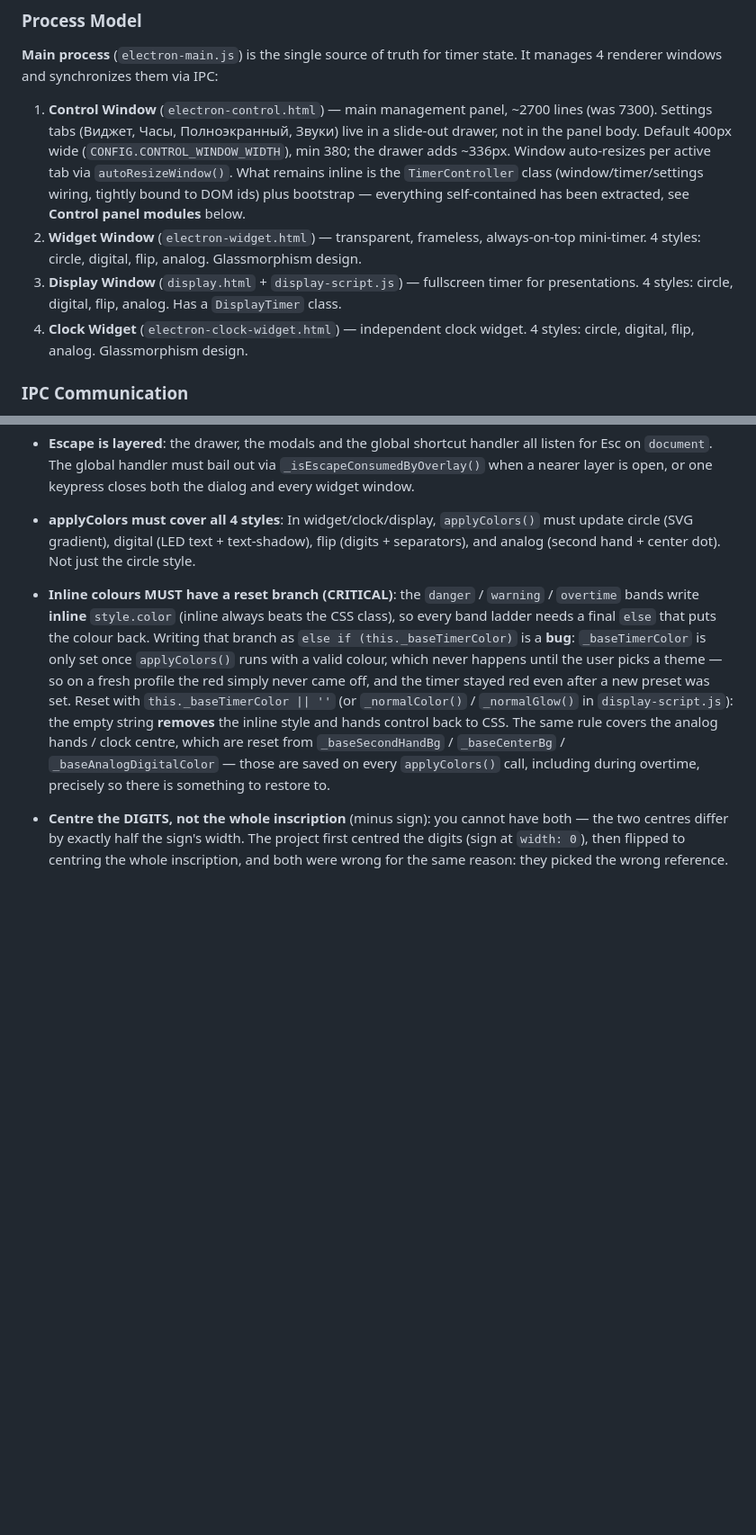
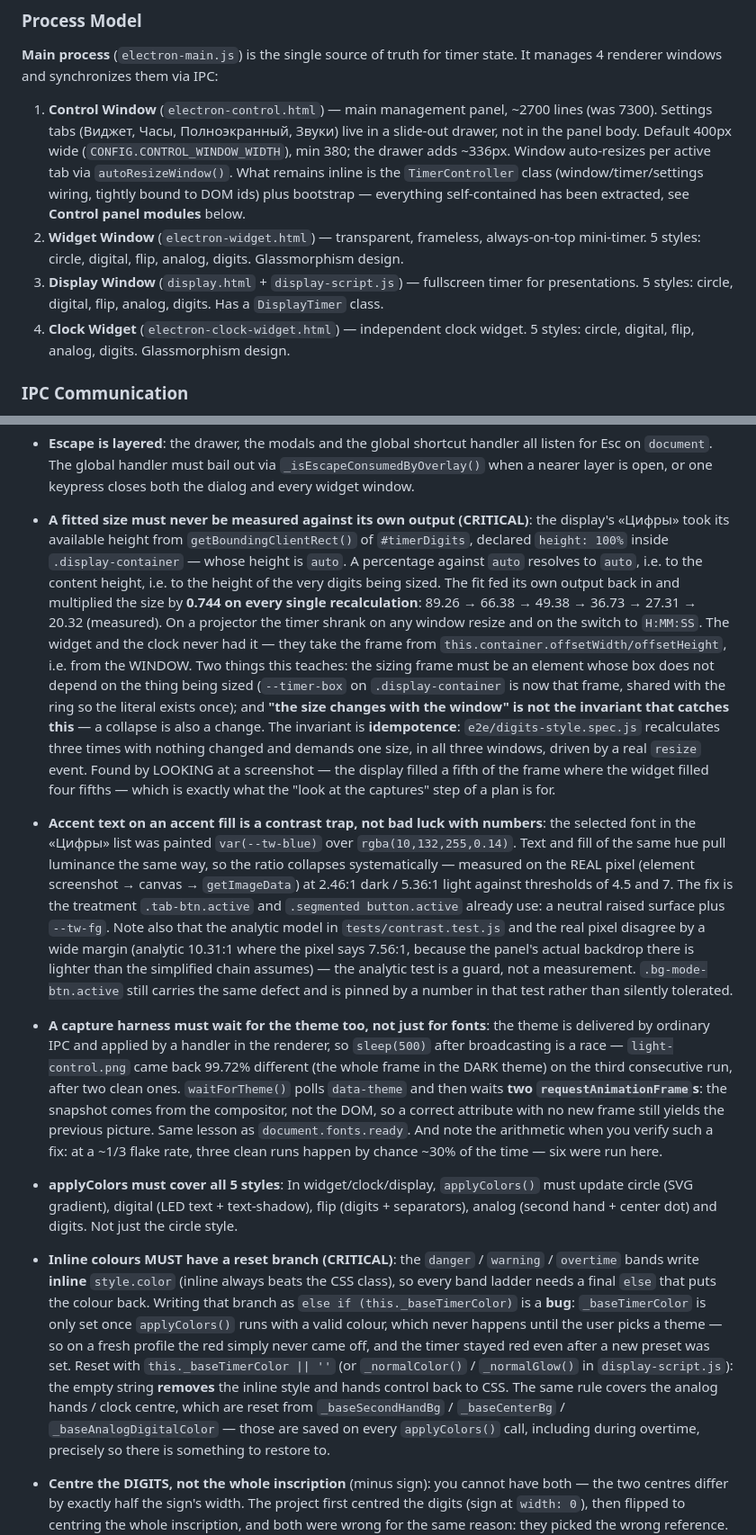
Before and after one commit to Jkaotlic/timer-widget, a Markdown page: CLAUDE.md, 2 parts joined by grey strips. Shown at 90% size. GitHub-like rendering; blank space fills up the shorter version.

Commit message:
docs: пятый стиль в CLAUDE.md и три урока прохода
CLAUDE.md утверждал «4 styles» в трёх местах и не знал ни про digits-style.js,
ни про font-select.js, ни про два новых набора тестов — файл, который каждая
следующая сессия читает первым, противоречил коду.

Уроки, добавленные в Gotchas (все три найдены замером, не рассуждением):

1. Подгоняемый размер нельзя мерить по собственному выходу. Рама обязана быть
   элементом, чей бокс не зависит от подгоняемого. И «размер меняется вместе с
   окном» этот класс дефекта НЕ ловит — схлопывание тоже изменение; ловит
   идемпотентность.
2. Акцентный текст на акцентной заливке — закономерность, а не невезение с
   числами: текст и фон одного тона тянут luminance в одну сторону. Заодно
   зафиксировано, что аналитическая модель в contrast.test.js и реальный
   пиксель расходятся заметно (10.31 против 7.56) — тест там страховка, а не
   измерение.
3. Съёмка обязана ждать тему так же, как ждёт шрифты, и после совпадения
   атрибута — ещё два кадра: снимок берёт композитор, а не DOM.

Co-Authored-By: Claude Opus 5 (1M context) <noreply@anthropic.com>

```diff
--- a/CLAUDE.md
+++ b/CLAUDE.md
@@ -26,9 +26,9 @@ Multi-window Electron desktop timer app. Vanilla JavaScript — no UI frameworks
 **Main process** (`electron-main.js`) is the single source of truth for timer state. It manages 4 renderer windows and synchronizes them via IPC:
 
 1. **Control Window** (`electron-control.html`) — main management panel, ~2700 lines (was 7300). Settings tabs (Виджет, Часы, Полноэкранный, Звуки) live in a slide-out drawer, not in the panel body. Default 400px wide (`CONFIG.CONTROL_WINDOW_WIDTH`), min 380; the drawer adds ~336px. Window auto-resizes per active tab via `autoResizeWindow()`. What remains inline is the `TimerController` class (window/timer/settings wiring, tightly bound to DOM ids) plus bootstrap — everything self-contained has been extracted, see **Control panel modules** below.
-2. **Widget Window** (`electron-widget.html`) — transparent, frameless, always-on-top mini-timer. 4 styles: circle, digital, flip, analog. Glassmorphism design.
-3. **Display Window** (`display.html` + `display-script.js`) — fullscreen timer for presentations. 4 styles: circle, digital, flip, analog. Has a `DisplayTimer` class.
-4. **Clock Widget** (`electron-clock-widget.html`) — independent clock widget. 4 styles: circle, digital, flip, analog. Glassmorphism design.
+2. **Widget Window** (`electron-widget.html`) — transparent, frameless, always-on-top mini-timer. 5 styles: circle, digital, flip, analog, digits. Glassmorphism design.
+3. **Display Window** (`display.html` + `display-script.js`) — fullscreen timer for presentations. 5 styles: circle, digital, flip, analog, digits. Has a `DisplayTimer` class.
+4. **Clock Widget** (`electron-clock-widget.html`) — independent clock widget. 5 styles: circle, digital, flip, analog, digits. Glassmorphism design.
 
 ### IPC Communication
 
@@ -316,7 +321,10 @@ Release workflow builds on macOS (Intel + ARM) and Windows with Node 22.
 - **Widget/clock geometry persistence**: size (Ctrl+wheel) and position (drag) are stored per window in `localStorage` under `widgetGeometry` / `clockGeometry` as `{ scalePct, x, y }`, restored in `restoreGeometry()` on open. The main process clamps a restored position via `positionWindowClamped()` — a saved point can reference a monitor that is no longer attached.
 - **Scale pushes must be change-detected**: the control panel re-sends its FULL settings object on every unrelated change (colour, background, blocks). Renderers therefore apply `timerScale`/`timeBlocksScale` only when the value actually differs from the previous push (`_lastPushedTimerScale`), otherwise a colour tweak silently resets a scale the user set with Ctrl+wheel. The same pattern guards `timeLayoutPreset`.
 - **Escape is layered**: the drawer, the modals and the global shortcut handler all listen for Esc on `document`. The global handler must bail out via `_isEscapeConsumedByOverlay()` when a nearer layer is open, or one keypress closes both the dialog and every widget window.
-- **applyColors must cover all 4 styles**: In widget/clock/display, `applyColors()` must update circle (SVG gradient), digital (LED text + text-shadow), flip (digits + separators), and analog (second hand + center dot). Not just the circle style.
+- **A fitted size must never be measured against its own output (CRITICAL)**: the display's «Цифры» took its available height from `getBoundingClientRect()` of `#timerDigits`, declared `height: 100%` inside `.display-container` — whose height is `auto`. A percentage against `auto` resolves to `auto`, i.e. to the content height, i.e. to the height of the very digits being sized. The fit fed its own output back in and multiplied the size by **0.744 on every single recalculation**: 89.26 → 66.38 → 49.38 → 36.73 → 27.31 → 20.32 (measured). On a projector the timer shrank on any window resize and on the switch to `H:MM:SS`. The widget and the clock never had it — they take the frame from `this.container.offsetWidth/offsetHeight`, i.e. from the WINDOW. Two things this teaches: the sizing frame must be an element whose box does not depend on the thing being sized (`--timer-box` on `.display-container` is now that frame, shared with the ring so the literal exists once); and **"the size changes with the window" is not the invariant that catches this** — a collapse is also a change. The invariant is **idempotence**: `e2e/digits-style.spec.js` recalculates three times with nothing changed and demands one size, in all three windows, driven by a real `resize` event. Found by LOOKING at a screenshot — the display filled a fifth of the frame where the widget filled four fifths — which is exactly what the "look at the captures" step of a plan is for.
+- **Accent text on an accent fill is a contrast trap, not bad luck with numbers**: the selected font in the «Цифры» list was painted `var(--tw-blue)` over `rgba(10,132,255,0.14)`. Text and fill of the same hue pull luminance the same way, so the ratio collapses systematically — measured on the REAL pixel (element screenshot → canvas → `getImageData`) at 2.46:1 dark / 5.36:1 light against thresholds of 4.5 and 7. The fix is the treatment `.tab-btn.active` and `.segmented button.active` already use: a neutral raised surface plus `--tw-fg`. Note also that the analytic model in `tests/contrast.test.js` and the real pixel disagree by a wide margin (analytic 10.31:1 where the pixel says 7.56:1, because the panel's actual backdrop there is lighter than the simplified chain assumes) — the analytic test is a guard, not a measurement. `.bg-mode-btn.active` still carries the same defect and is pinned by a number in that test rather than silently tolerated.
+- **A capture harness must wait for the theme too, not just for fonts**: the theme is delivered by ordinary IPC and applied by a handler in the renderer, so `sleep(500)` after broadcasting is a race — `light-control.png` came back 99.72% different (the whole frame in the DARK theme) on the third consecutive run, after two clean ones. `waitForTheme()` polls `data-theme` and then waits **two `requestAnimationFrame`s**: the snapshot comes from the compositor, not the DOM, so a correct attribute with no new frame still yields the previous picture. Same lesson as `document.fonts.ready`. And note the arithmetic when you verify such a fix: at a ~1/3 flake rate, three clean runs happen by chance ~30% of the time — six were run here.
+- **applyColors must cover all 5 styles**: In widget/clock/display, `applyColors()` must update circle (SVG gradient), digital (LED text + text-shadow), flip (digits + separators), analog (second hand + center dot) and digits. Not just the circle style.
 - **Inline colours MUST have a reset branch (CRITICAL)**: the `danger` / `warning` / `overtime` bands write **inline** `style.color` (inline always beats the CSS class), so every band ladder needs a final `else` that puts the colour back. Writing that branch as `else if (this._baseTimerColor)` is a **bug**: `_baseTimerColor` is only set once `applyColors()` runs with a valid colour, which never happens until the user picks a theme — so on a fresh profile the red simply never came off, and the timer stayed red even after a new preset was set. Reset with `this._baseTimerColor || ''` (or `_normalColor()` / `_normalGlow()` in `display-script.js`): the empty string **removes** the inline style and hands control back to CSS. The same rule covers the analog hands / clock centre, which are reset from `_baseSecondHandBg` / `_baseCenterBg` / `_baseAnalogDigitalColor` — those are saved on every `applyColors()` call, including during overtime, precisely so there is something to restore to.
 - **Centre the DIGITS, not the whole inscription** (minus sign): you cannot have both — the two centres differ by exactly half the sign's width. The project first centred the digits (sign at `width: 0`), then flipped to centring the whole inscription, and both were wrong for the same reason: they picked the wrong reference. The reference is not the text block, it is the **frame the eye compares against** — the panel's central axis (shared with the status chip and the transport buttons) and, in circle/analog styles, the **centre of the ring**. Measured in overrun with the inscription centred, the digits sat +26px off-axis in the panel, +16px in the widget and **+54px on the fullscreen display**: inside a ring that reads as broken, and on a projector it is the first thing you see. The user reported it as "капец как режет глаза" — that is the ground truth this rule now encodes.
   The mechanism avoids arithmetic in `em`: the container shrinks to its content and is centred (`width: fit-content; margin-inline: auto`), so its left edge coincides with the DIGITS' left edge, and the sign is positioned absolutely from that edge (`right: 100%`) taking no layout width. Applies to `.timer-display-main` (panel), `.time-display` (widget), `.time-text` / `.analog-digital-time` (display).
```
Also changed, not shown: other parts of CLAUDE.md (+5 -0 lines).
